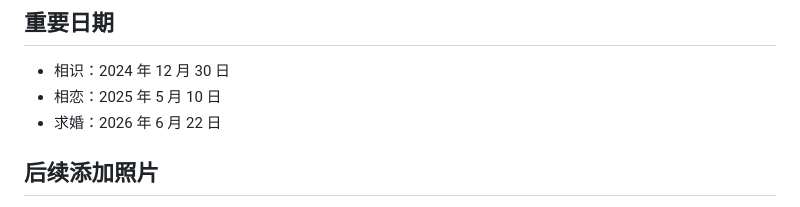
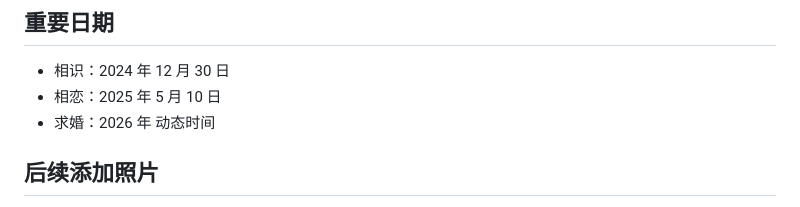
Before and after one commit to codengseam/haoloveli, a Markdown page: README.md, the part around the change. Drawn GitHub-style.

```diff
--- a/README.md
+++ b/README.md
@@ -100,7 +100,7 @@ git push -u origin master
 
 - 相识：2024 年 12 月 30 日
 - 相恋：2025 年 5 月 10 日
-- 求婚：2026 年 6 月 22 日
+- 求婚：2026 年 动态时间
 
 ## 后续添加照片
 
```
